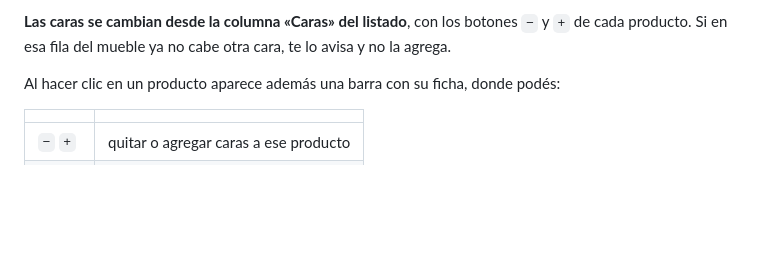
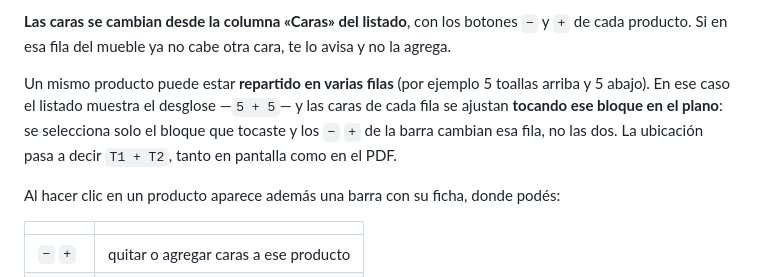
Before and after one commit to jbravodeveloper/generador-de-planogramas, a Markdown page: LEEME.md, the part around the change. Rendered like a GitHub page; blank space fills up the shorter version.

Commit message:
Documenta las caras por fila

```diff
--- a/LEEME.md
+++ b/LEEME.md
@@ -68,6 +68,12 @@ exhibirse**: pasa a dibujarse parado (Ancho × Alto) en vez de colgando
 **Las caras se cambian desde la columna «Caras» del listado**, con los botones `−` y `+`
 de cada producto. Si en esa fila del mueble ya no cabe otra cara, te lo avisa y no la
 agrega.
+
+Un mismo producto puede estar **repartido en varias filas** (por ejemplo 5 toallas
+arriba y 5 abajo). En ese caso el listado muestra el desglose —`5 + 5`— y las caras de
+cada fila se ajustan **tocando ese bloque en el plano**: se selecciona solo el bloque
+que tocaste y los `−` `+` de la barra cambian esa fila, no las dos. La ubicación pasa a
+decir `T1 + T2`, tanto en pantalla como en el PDF.
 
 Al hacer clic en un producto aparece además una barra con su ficha, donde podés:
 
```
